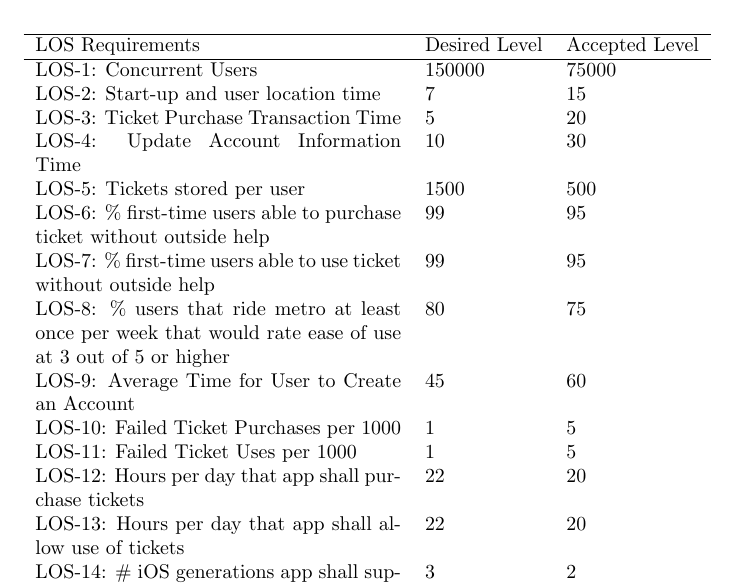
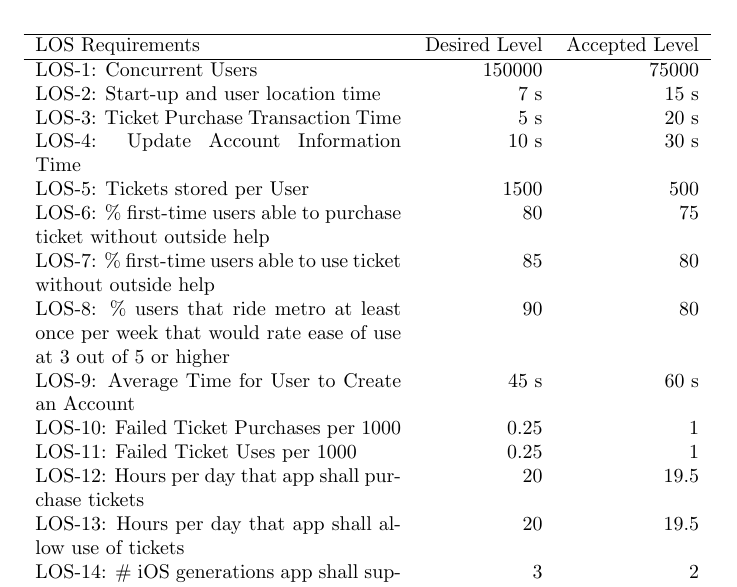
Before and after one commit to nakulj/cs477, a LaTeX document (Client Interaction Report Set/clientinteractionreportset.tex, which reads Client Interaction Report Set/REQ/req.tex): part of page 8 of 11, cut so that both start at the same text. Compiled offline with pdfLaTeX.

Commit message:
Edited requirements list

```diff
--- a/Client Interaction Report Set/REQ/req.tex
+++ b/Client Interaction Report Set/REQ/req.tex
@@ -47,25 +47,26 @@
 \subsection{Level of Service Requirements}
 
 \begin{table}[h]
-    \begin{tabularx}{\textwidth}{Xll}
+    \begin{tabularx}{\textwidth}{Xrr}
     \hline
-    LOS Requirements                                                                                          & Desired Level & Accepted Level \\ \hline
-    LOS-1: Concurrent Users                                                                                   & $150000$         & $75000$           \\
-    LOS-2: Start-up and user location time                                                                    & 7             & 15             \\
-    LOS-3: Ticket Purchase Transaction Time                                                                   & 5             & 20             \\
-    LOS-4: Update Account Information Time                                                                    & 10            & 30             \\
-    LOS-5: Tickets stored per user                                                                            & 1500          & 500            \\
-    LOS-6: \% first-time users able to purchase ticket without outside help                                    & 99            & 95             \\
-    LOS-7: \% first-time users able to use ticket without outside help                                         & 99            & 95             \\
-    LOS-8: \% users that ride metro at least once per week that would rate ease of use at 3 out of 5 or higher & 80            & 75             \\
-    LOS-9: Average Time for User to Create an Account                                                         & 45            & 60             \\
-    LOS-10: Failed Ticket Purchases per 1000                                                                  & 1             & 5              \\
-    LOS-11: Failed Ticket Uses per 1000                                                                       & 1             & 5              \\
-    LOS-12: Hours per day that app shall purchase tickets                                                     & 22            & 20             \\
-    LOS-13: Hours per day that app shall allow use of tickets                                                 & 22            & 20             \\
-    LOS-14: \# iOS generations app shall support                                                               & 3             & 2              \\
-    LOS-15: \# Android generations app shall support                                                           & 3             & 2              \\
-    LOS-16: \# versions of app that Metro system shall support                                                 & 3             & 2              \\
+    LOS Requirements                                                                                          									& Desired Level & Accepted Level \\ \hline
+    LOS-1: Concurrent Users														& $150000$		& $75000$           \\
+    LOS-2: Start-up and user location time 										& 7 s  			& 15 s           \\
+    LOS-3: Ticket Purchase Transaction Time										& 5 s 			& 20 s            \\
+    LOS-4: Update Account Information Time										& 10 s 			& 30 s            \\
+    LOS-5: Tickets stored per User												& 1500 			& 500            \\
+    LOS-6: \% first-time users able to purchase ticket without outside help		& 80  			& 75             \\
+    LOS-7: \% first-time users able to use ticket without outside help			& 85 			& 80             \\
+    LOS-8: \% users that ride metro at least once per week that would rate
+    ease of use at 3 out of 5 or higher											& 90  			& 80             \\
+    LOS-9: Average Time for User to Create an Account							& 45 s			& 60 s            \\
+    LOS-10: Failed Ticket Purchases per 1000 									& 0.25  		& 1              \\
+    LOS-11: Failed Ticket Uses per 1000  										& 0.25  		& 1              \\
+    LOS-12: Hours per day that app shall purchase tickets 						& 20  			& 19.5             \\
+    LOS-13: Hours per day that app shall allow use of tickets   				& 20 			& 19.5             \\
+    LOS-14: \# iOS generations app shall support 								& 3  			& 2              \\
+    LOS-15: \# Android generations app shall support   							& 3  			& 2              \\
+    LOS-16: \# versions of app that Metro system shall support  				& 3    			& 2              \\
     \hline
     \end{tabularx}
 \end{table}
```
Also changed, not shown: Client Interaction Report Set/clientinteractionreportset.pdf.
